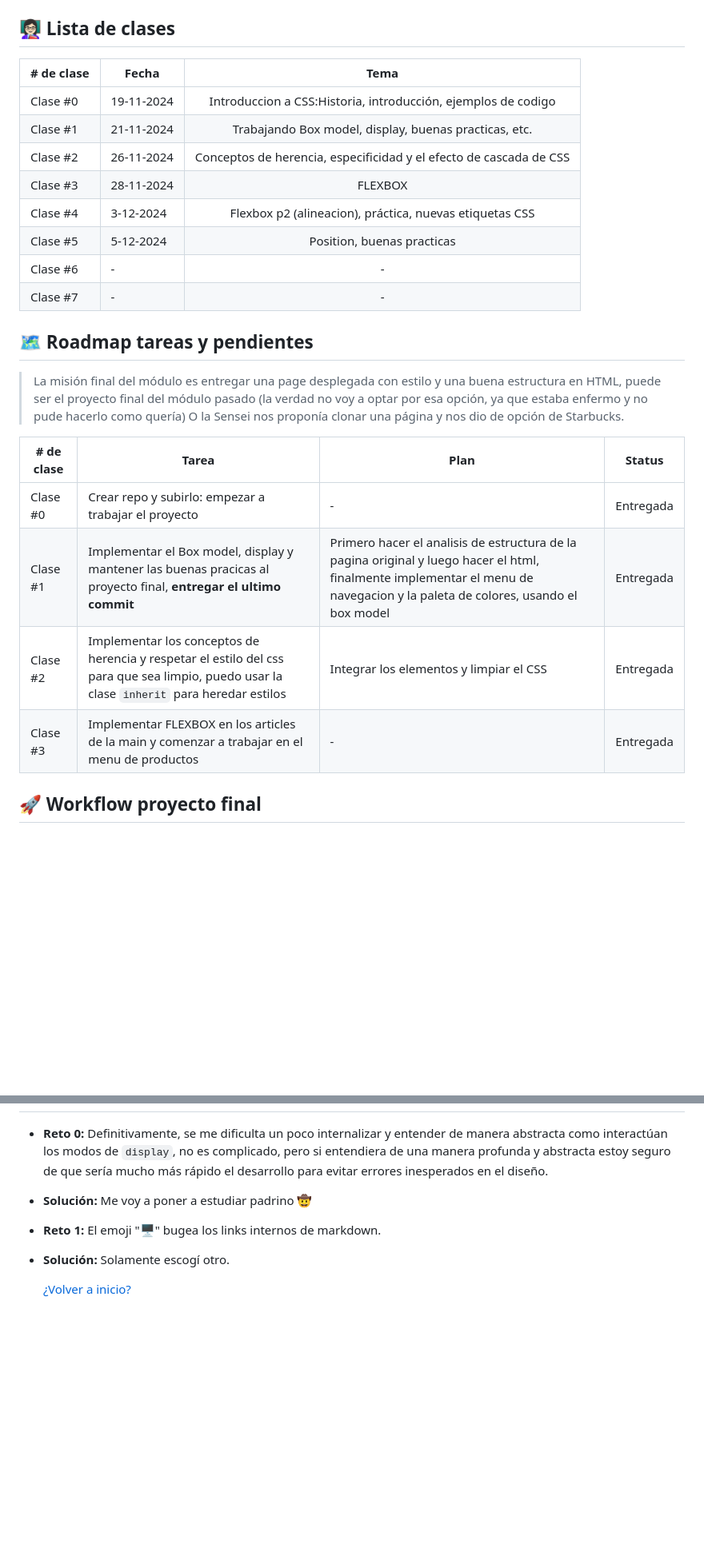
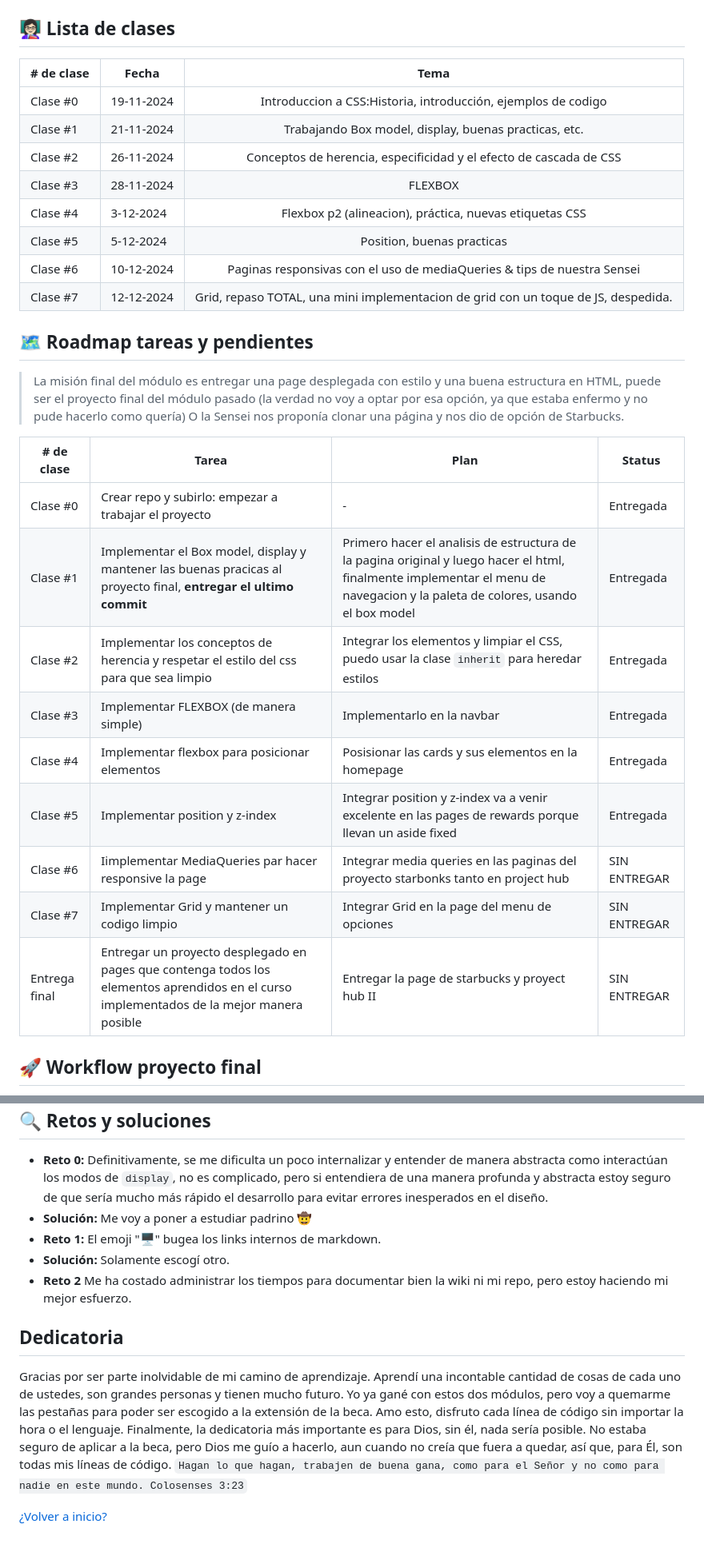
Before and after one commit to JonyR3G0/front-end-m2, a Markdown page: README.md, 2 parts joined by grey strips. Shown at 80% size. Drawn GitHub-style; blank space fills up the shorter version.

Commit message:
docs: :memo: Readme!
Readme actualization

```diff
--- a/README.md
+++ b/README.md
@@ -32,27 +32,32 @@
 
 ## 👩🏻‍🏫 Lista de clases
 
-| # de clase | Fecha      |                                Tema                                |
-| ---------- | ---------- | :----------------------------------------------------------------: |
-| Clase #0   | 19-11-2024 |   Introduccion a CSS:Historia, introducción, ejemplos de codigo    |
-| Clase #1   | 21-11-2024 |       Trabajando Box model, display, buenas practicas, etc.        |
-| Clase #2   | 26-11-2024 | Conceptos de herencia, especificidad y el efecto de cascada de CSS |
-| Clase #3   | 28-11-2024 |                              FLEXBOX                               |
-| Clase #4   | 3-12-2024  |      Flexbox p2 (alineacion), práctica, nuevas etiquetas CSS       |
-| Clase #5   | 5-12-2024  |                     Position, buenas practicas                     |
-| Clase #6   | -          |                                 -                                  |
-| Clase #7   | -          |                                 -                                  |
+| # de clase | Fecha      |                                        Tema                                        |
+| ---------- | ---------- | :--------------------------------------------------------------------------------: |
+| Clase #0   | 19-11-2024 |           Introduccion a CSS:Historia, introducción, ejemplos de codigo            |
+| Clase #1   | 21-11-2024 |               Trabajando Box model, display, buenas practicas, etc.                |
+| Clase #2   | 26-11-2024 |         Conceptos de herencia, especificidad y el efecto de cascada de CSS         |
+| Clase #3   | 28-11-2024 |                                      FLEXBOX                                       |
+| Clase #4   | 3-12-2024  |              Flexbox p2 (alineacion), práctica, nuevas etiquetas CSS               |
+| Clase #5   | 5-12-2024  |                             Position, buenas practicas                             |
+| Clase #6   | 10-12-2024 |      Paginas responsivas con el uso de mediaQueries & tips de nuestra Sensei       |
+| Clase #7   | 12-12-2024 | Grid, repaso TOTAL, una mini implementacion de grid con un toque de JS, despedida. |
 
 ## 🗺️ Roadmap tareas y pendientes
 
 > La misión final del módulo es entregar una page desplegada con estilo y una buena estructura en HTML, puede ser el proyecto final del módulo pasado (la verdad no voy a optar por esa opción, ya que estaba enfermo y no pude hacerlo como quería) O la Sensei nos proponía clonar una página y nos dio de opción de Starbucks.
 
-| # de clase | Tarea                                                                                                                                      | Plan                                                                                                                                                                          | Status           |
-| ---------- | ------------------------------------------------------------------------------------------------------------------------------------------ | ----------------------------------------------------------------------------------------------------------------------------------------------------------------------------- | ---------------- |
-| Clase #0   | Crear repo y subirlo: empezar a trabajar el proyecto                                                                                       | -                                                                                                                                                                             | Entregada        |
-| Clase #1   | Implementar el Box model, display y mantener las buenas pracicas al proyecto final, **entregar el ultimo commit**                          | Primero hacer el analisis de estructura de la pagina original y luego hacer el html, finalmente implementar el menu de navegacion y la paleta de colores, usando el box model | Entregada        |
-| Clase #2   | Implementar los conceptos de herencia y respetar el estilo del css para que sea limpio, puedo usar la clase `inherit` para heredar estilos | Integrar los elementos y limpiar el CSS                                                                                                                                       | Entregada |
-| Clase #3   | Implementar FLEXBOX en los articles de la main y comenzar a trabajar en el menu de productos                                               | -                                                                                                                                                                             | Entregada |
+| # de clase    | Tarea                                                                                                                                     | Plan                                                                                                                                                                          | Status       |
+| ------------- | ----------------------------------------------------------------------------------------------------------------------------------------- | ----------------------------------------------------------------------------------------------------------------------------------------------------------------------------- | ------------ |
+| Clase #0      | Crear repo y subirlo: empezar a trabajar el proyecto                                                                                      | -                                                                                                                                                                             | Entregada    |
+| Clase #1      | Implementar el Box model, display y mantener las buenas pracicas al proyecto final, **entregar el ultimo commit**                         | Primero hacer el analisis de estructura de la pagina original y luego hacer el html, finalmente implementar el menu de navegacion y la paleta de colores, usando el box model | Entregada    |
+| Clase #2      | Implementar los conceptos de herencia y respetar el estilo del css para que sea limpio                                                    | Integrar los elementos y limpiar el CSS, puedo usar la clase `inherit` para heredar estilos                                                                                   | Entregada    |
+| Clase #3      | Implementar FLEXBOX (de manera simple)                                                                                                    | Implementarlo en la navbar                                                                                                                                                    | Entregada    |
+| Clase #4      | Implementar flexbox para posicionar elementos                                                                                             | Posisionar las cards y sus elementos en la homepage                                                                                                                           | Entregada    |
+| Clase #5      | Implementar position y z-index                                                                                                            | Integrar position y z-index va a venir excelente en las pages de rewards porque llevan un aside fixed                                                                         | Entregada    |
+| Clase #6      | Iimplementar MediaQueries par hacer responsive la page                                                                                    | Integrar media queries en las paginas del proyecto starbonks tanto en project hub                                                                                             | SIN ENTREGAR |
+| Clase #7      | Implementar Grid y mantener un codigo limpio                                                                                              | Integrar Grid en la page del menu de opciones                                                                                                                                 | SIN ENTREGAR |
+| Entrega final | Entregar un proyecto desplegado en pages que contenga todos los elementos aprendidos en el curso implementados de la mejor manera posible | Entregar la page de starbucks y proyect hub II                                                                                                                                | SIN ENTREGAR |
 
 ## 🚀 Workflow proyecto final
 
@@ -74,5 +79,11 @@ graph TD;
 - **Solución:** Me voy a poner a estudiar padrino 🤠
 - **Reto 1:** El emoji "🖥️" bugea los links internos de markdown.
 - **Solución:** Solamente escogí otro.
+- **Reto 2** Me ha costado administrar los tiempos para documentar bien la wiki ni mi repo, pero estoy haciendo mi mejor esfuerzo.
+
+## Dedicatoria
+Gracias por ser parte inolvidable de mi camino de aprendizaje. Aprendí una incontable cantidad de cosas de cada uno de ustedes, son grandes personas y tienen mucho futuro. Yo ya gané con estos dos módulos, pero voy a quemarme las pestañas para poder ser escogido a la extensión de la beca. Amo esto, disfruto cada línea de código sin importar la hora o el lenguaje. Finalmente, la dedicatoria más importante es para Dios, sin él, nada sería posible. No estaba seguro de aplicar a la beca, pero Dios me guío a hacerlo, aun cuando no creía que fuera a quedar, así que, para Él, son todas mis líneas de código. `Hagan lo que hagan, trabajen de buena gana, como para el Señor y no como para nadie en este mundo. Colosenses 3:23`
+
+<!-- Sigo teniendo ese deseo inherente de crear, tal vez así, te entienda más... -->
 
   [¿Volver a inicio?](#-tabla-de-contenidos)
```
